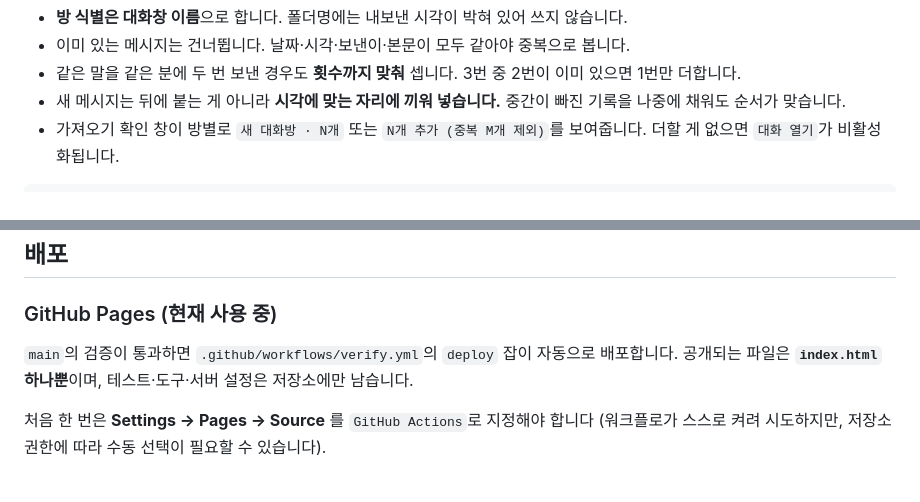
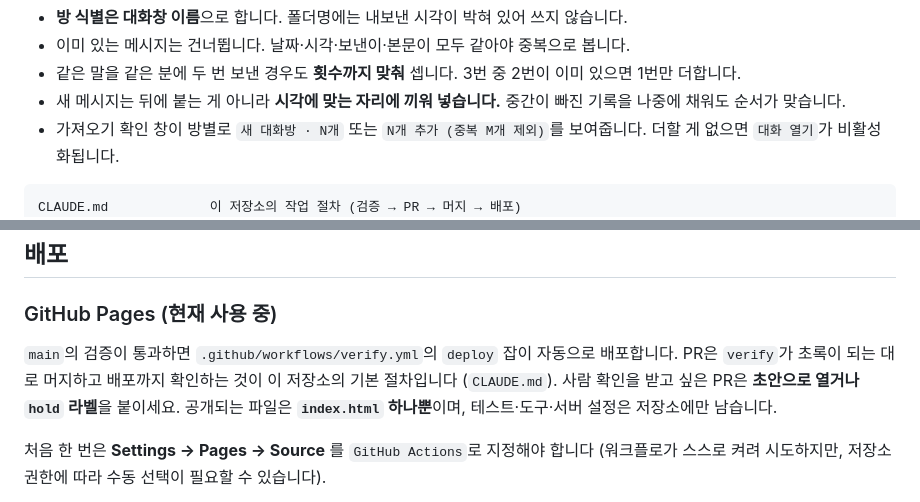
Before and after one commit to kgcaudit/KakaoTalk-Chat-Viewer, a Markdown page: README.md, 2 parts joined by grey strips. Rendered like a GitHub page.

````diff
--- a/README.md
+++ b/README.md
@@ -19,6 +19,7 @@
   더할 게 없으면 `대화 열기`가 비활성화됩니다.
 
 ```
+CLAUDE.md             이 저장소의 작업 절차 (검증 → PR → 머지 → 배포)
 index.html            뷰어 본체
 sw.js                 오프라인 실행용 서비스 워커 (앱 문서만 캐시)
 .github/workflows/    CI + GitHub Pages 배포
@@ -44,6 +45,8 @@ npm run csp     # <meta> CSP를 현재 내용에 맞게 갱신
 ### GitHub Pages (현재 사용 중)
 
 `main`의 검증이 통과하면 `.github/workflows/verify.yml`의 `deploy` 잡이 자동으로 배포합니다.
+PR은 `verify`가 초록이 되는 대로 머지하고 배포까지 확인하는 것이 이 저장소의 기본 절차입니다
+(`CLAUDE.md`). 사람 확인을 받고 싶은 PR은 **초안으로 열거나 `hold` 라벨**을 붙이세요.
 공개되는 파일은 **`index.html` 하나뿐**이며, 테스트·도구·서버 설정은 저장소에만 남습니다.
 
 처음 한 번은 **Settings → Pages → Source** 를 `GitHub Actions`로 지정해야 합니다
````
Also changed, not shown: CLAUDE.md (added, +46 -0 lines).
